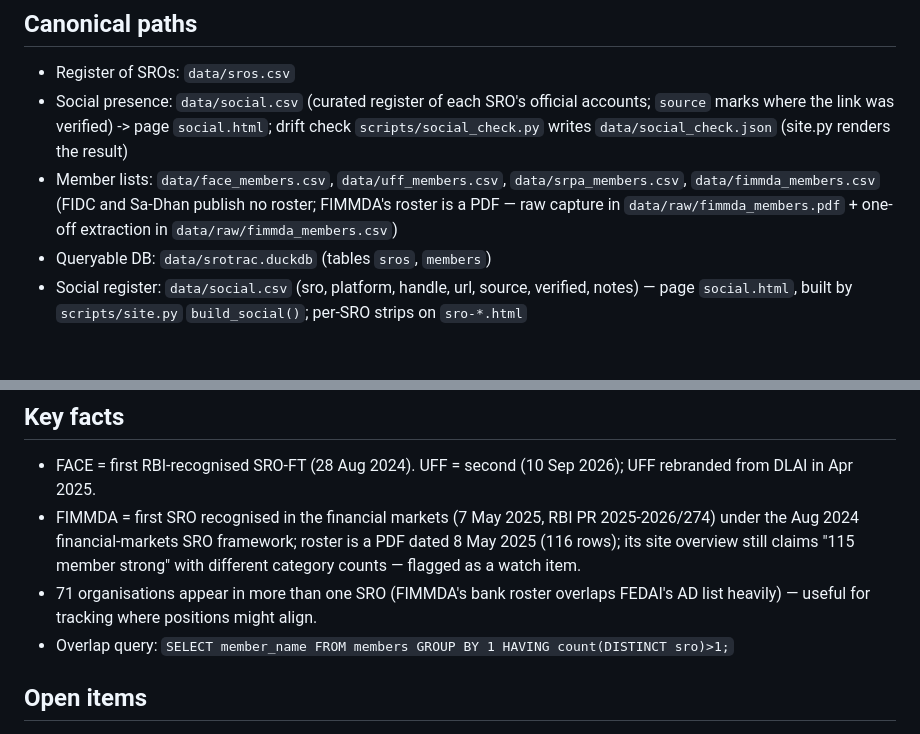
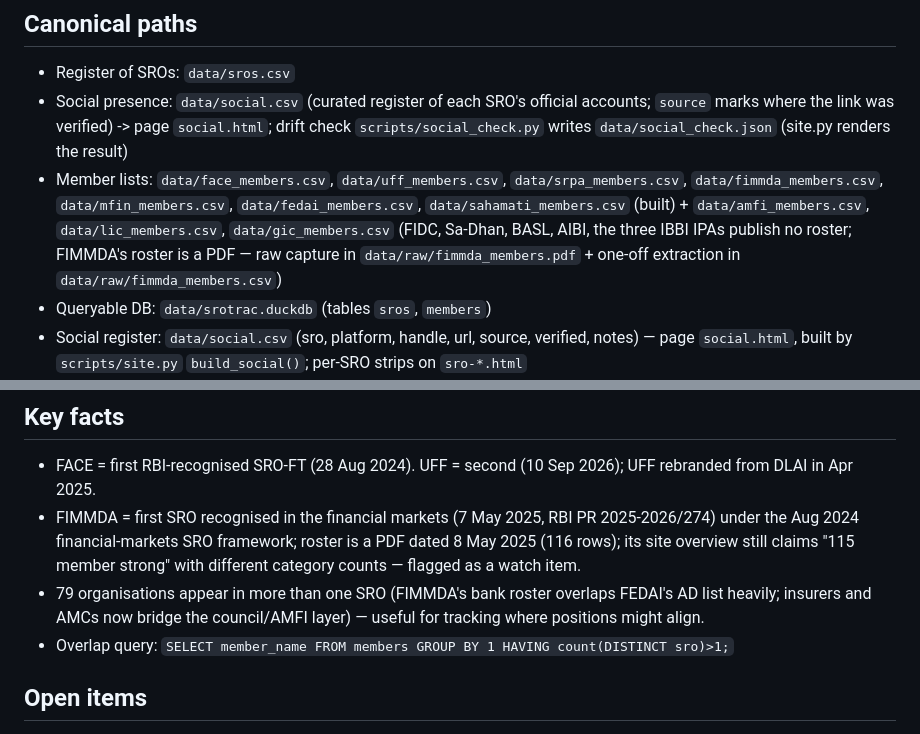
Before and after one commit to CashlessConsumer/srotrac, a Markdown page: AGENTS.md, 2 parts joined by grey strips. Rendered like a GitHub page; blank space fills up the shorter version.

```diff
--- a/AGENTS.md
+++ b/AGENTS.md
@@ -6,7 +6,7 @@ Tracking India's fintech SROs (self-regulatory organisations) and their member r
 
 - Register of SROs: `data/sros.csv`
 - Social presence: `data/social.csv` (curated register of each SRO's official accounts; `source` marks where the link was verified) -> page `social.html`; drift check `scripts/social_check.py` writes `data/social_check.json` (site.py renders the result)
-- Member lists: `data/face_members.csv`, `data/uff_members.csv`, `data/srpa_members.csv`, `data/fimmda_members.csv` (FIDC and Sa-Dhan publish no roster; FIMMDA's roster is a PDF — raw capture in `data/raw/fimmda_members.pdf` + one-off extraction in `data/raw/fimmda_members.csv`)
+- Member lists: `data/face_members.csv`, `data/uff_members.csv`, `data/srpa_members.csv`, `data/fimmda_members.csv`, `data/mfin_members.csv`, `data/fedai_members.csv`, `data/sahamati_members.csv` (built) + `data/amfi_members.csv`, `data/lic_members.csv`, `data/gic_members.csv` (FIDC, Sa-Dhan, BASL, AIBI, the three IBBI IPAs publish no roster; FIMMDA's roster is a PDF — raw capture in `data/raw/fimmda_members.pdf` + one-off extraction in `data/raw/fimmda_members.csv`)
 - Queryable DB: `data/srotrac.duckdb` (tables `sros`, `members`)
 - Social register: `data/social.csv` (sro, platform, handle, url, source, verified, notes) — page `social.html`, built by `scripts/site.py` `build_social()`; per-SRO strips on `sro-*.html`
 - Social drift check: `python3 scripts/social_check.py` (after raw fetches) writes `data/social_check.json`; flags handles that vanish from an SRO's own site. Runs inside `refresh.sh` (non-fatal)
@@ -25,7 +25,7 @@ Tracking India's fintech SROs (self-regulatory organisations) and their member r
 
 - FACE = first RBI-recognised SRO-FT (28 Aug 2024). UFF = second (10 Sep 2026); UFF rebranded from DLAI in Apr 2025.
 - FIMMDA = first SRO recognised in the financial markets (7 May 2025, RBI PR 2025-2026/274) under the Aug 2024 financial-markets SRO framework; roster is a PDF dated 8 May 2025 (116 rows); its site overview still claims "115 member strong" with different category counts — flagged as a watch item.
-- 71 organisations appear in more than one SRO (FIMMDA's bank roster overlaps FEDAI's AD list heavily) — useful for tracking where positions might align.
+- 79 organisations appear in more than one SRO (FIMMDA's bank roster overlaps FEDAI's AD list heavily; insurers and AMCs now bridge the council/AMFI layer) — useful for tracking where positions might align.
 - Overlap query: `SELECT member_name FROM members GROUP BY 1 HAVING count(DISTINCT sro)>1;`
 
 ## Open items
```
Also changed, not shown: README.md (+4 -1 lines).
